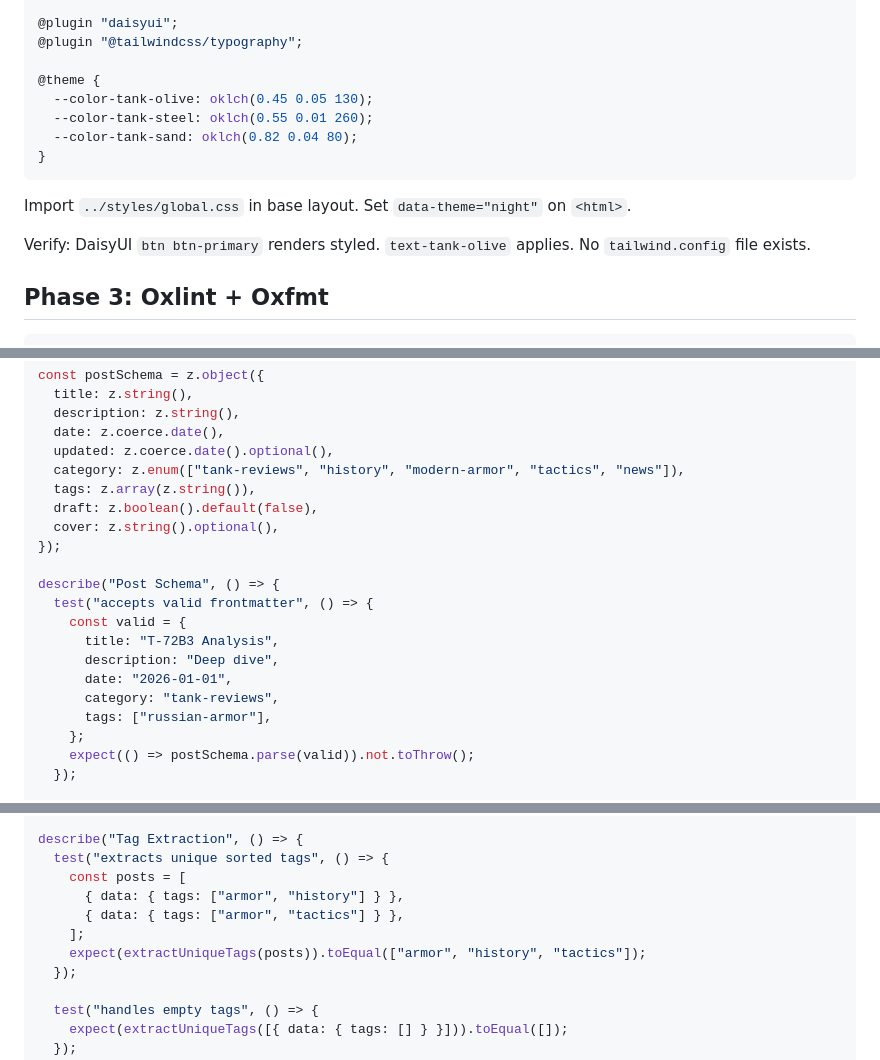
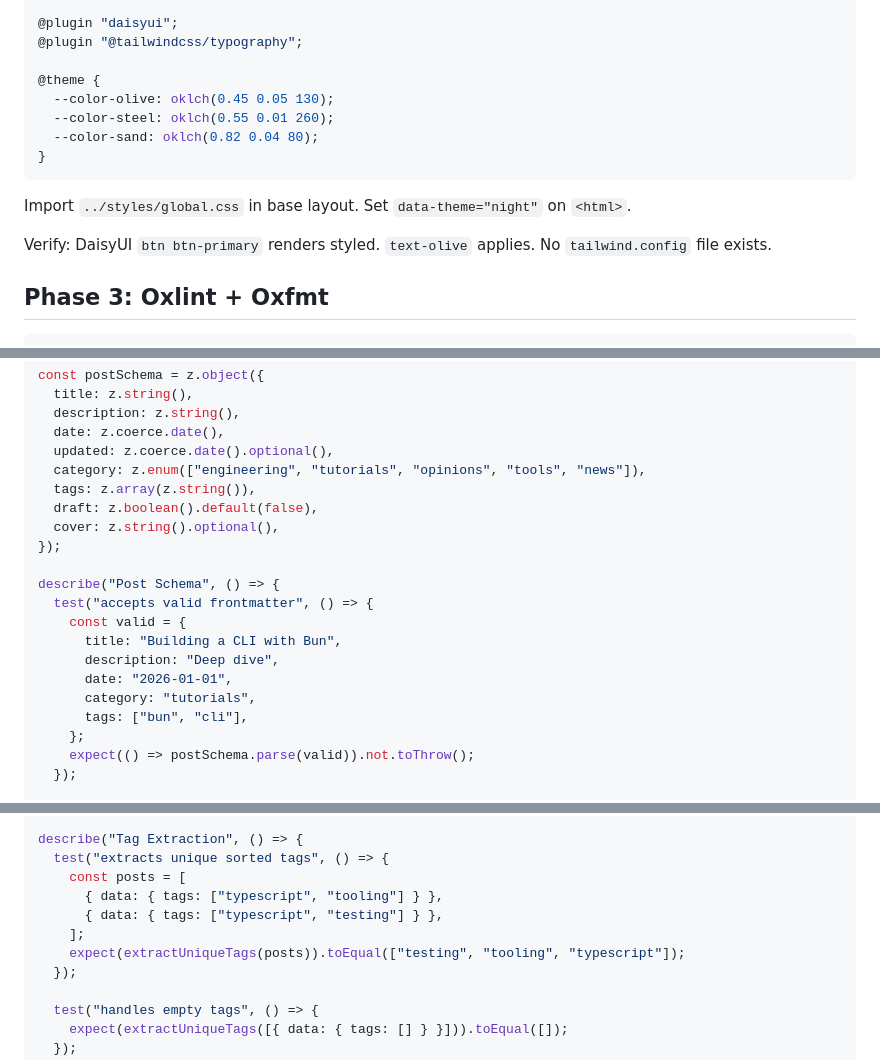
Before and after one commit to hmziqrs/blog, a Markdown page: plan.md, 3 parts joined by grey strips. Rendered like a GitHub page.

Commit message:
docs: update project name and categories in plan.md
- Rename "tank-blog" to "blog" in creation commands
- Simplify color variable names (remove "tank-" prefix)
- Update post categories from tank-related to general tech
- Modify example post and test data to reflect new theme
- Change tag extraction test to use tech-related tags

````diff
--- a/plan.md
+++ b/plan.md
@@ -53,15 +53,15 @@ export default defineConfig({
 @plugin "@tailwindcss/typography";
 
 @theme {
-  --color-tank-olive: oklch(0.45 0.05 130);
-  --color-tank-steel: oklch(0.55 0.01 260);
-  --color-tank-sand: oklch(0.82 0.04 80);
+  --color-olive: oklch(0.45 0.05 130);
+  --color-steel: oklch(0.55 0.01 260);
+  --color-sand: oklch(0.82 0.04 80);
 }
 ```
 
 Import `../styles/global.css` in base layout. Set `data-theme="night"` on `<html>`.
 
-Verify: DaisyUI `btn btn-primary` renders styled. `text-tank-olive` applies. No `tailwind.config` file exists.
+Verify: DaisyUI `btn btn-primary` renders styled. `text-olive` applies. No `tailwind.config` file exists.
 
 ## Phase 3: Oxlint + Oxfmt
 
@@ -282,7 +282,7 @@ const postSchema = z.object({
   description: z.string(),
   date: z.coerce.date(),
   updated: z.coerce.date().optional(),
-  category: z.enum(["tank-reviews", "history", "modern-armor", "tactics", "news"]),
+  category: z.enum(["engineering", "tutorials", "opinions", "tools", "news"]),
   tags: z.array(z.string()),
   draft: z.boolean().default(false),
   cover: z.string().optional(),
@@ -291,11 +291,11 @@ const postSchema = z.object({
 describe("Post Schema", () => {
   test("accepts valid frontmatter", () => {
     const valid = {
-      title: "T-72B3 Analysis",
+      title: "Building a CLI with Bun",
       description: "Deep dive",
       date: "2026-01-01",
-      category: "tank-reviews",
-      tags: ["russian-armor"],
+      category: "tutorials",
+      tags: ["bun", "cli"],
     };
     expect(() => postSchema.parse(valid)).not.toThrow();
   });
@@ -354,10 +354,10 @@ function extractUniqueTags(posts: { data: { tags: string[] } }[]): string[] {
 describe("Tag Extraction", () => {
   test("extracts unique sorted tags", () => {
     const posts = [
-      { data: { tags: ["armor", "history"] } },
-      { data: { tags: ["armor", "tactics"] } },
+      { data: { tags: ["typescript", "tooling"] } },
+      { data: { tags: ["typescript", "testing"] } },
     ];
-    expect(extractUniqueTags(posts)).toEqual(["armor", "history", "tactics"]);
+    expect(extractUniqueTags(posts)).toEqual(["testing", "tooling", "typescript"]);
   });
 
   test("handles empty tags", () => {
````
Also changed, not shown: other parts of plan.md (+4 -4 lines).
